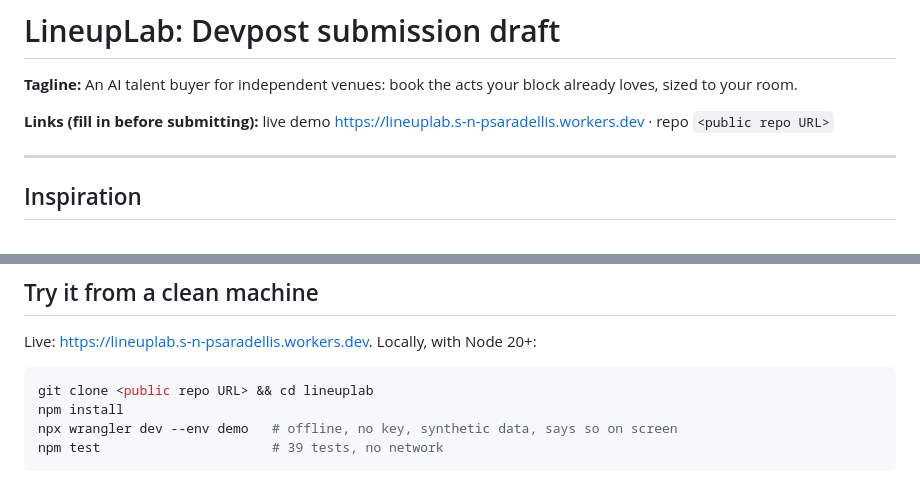
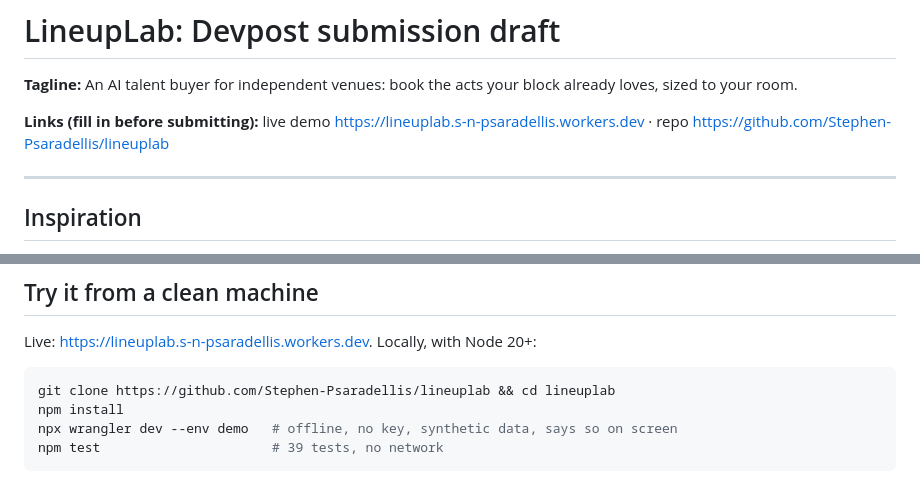
Before and after one commit to Stephen-Psaradellis/lineuplab, a Markdown page: DEVPOST.md, 2 parts joined by grey strips. Drawn GitHub-style.

Commit message:
DEVPOST: live and repo links

````diff
--- a/DEVPOST.md
+++ b/DEVPOST.md
@@ -3,7 +3,7 @@
 **Tagline:** An AI talent buyer for independent venues: book the acts your block already
 loves, sized to your room.
 
-**Links (fill in before submitting):** live demo https://lineuplab.s-n-psaradellis.workers.dev · repo `<public repo URL>`
+**Links (fill in before submitting):** live demo https://lineuplab.s-n-psaradellis.workers.dev · repo https://github.com/Stephen-Psaradellis/lineuplab
 
 ---
 
@@ -96,7 +96,7 @@ One brief, start to finish. The key stays in a Worker secret; the browser never
 Live: https://lineuplab.s-n-psaradellis.workers.dev. Locally, with Node 20+:
 
 ```bash
-git clone <public repo URL> && cd lineuplab
+git clone https://github.com/Stephen-Psaradellis/lineuplab && cd lineuplab
 npm install
 npx wrangler dev --env demo   # offline, no key, synthetic data, says so on screen
 npm test                      # 39 tests, no network
````
